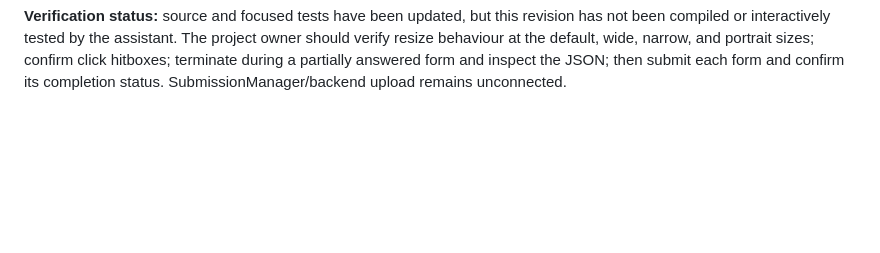
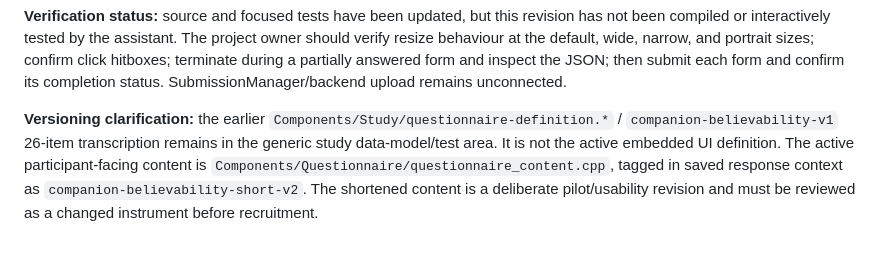
Before and after one commit to SAmWaM42/IS-proj, a Markdown page: Docs/21-participant-study-milestones.md, the part around the change. GitHub-like rendering; blank space fills up the shorter version.

Commit message:
Clarify active shortened questionnaire version versus legacy data definition

```diff
--- a/Docs/21-participant-study-milestones.md
+++ b/Docs/21-participant-study-milestones.md
@@ -568,3 +568,5 @@ Following the project owner's runtime feedback, the embedded questionnaire has b
 - Participant build passes `userDataRoot/study-linkage` as the output directory. On Linux the default is `$XDG_DATA_HOME/animal-agent/study-linkage` when XDG_DATA_HOME is set, otherwise `~/.local/share/animal-agent/study-linkage`. It is not saved inside the Git checkout. Draft recovery/loading into a later app launch is not implemented; the JSON remains available for researcher recovery.
 
 **Verification status:** source and focused tests have been updated, but this revision has not been compiled or interactively tested by the assistant. The project owner should verify resize behaviour at the default, wide, narrow, and portrait sizes; confirm click hitboxes; terminate during a partially answered form and inspect the JSON; then submit each form and confirm its completion status. SubmissionManager/backend upload remains unconnected.
+
+**Versioning clarification:** the earlier `Components/Study/questionnaire-definition.*` / `companion-believability-v1` 26-item transcription remains in the generic study data-model/test area. It is not the active embedded UI definition. The active participant-facing content is `Components/Questionnaire/questionnaire_content.cpp`, tagged in saved response context as `companion-believability-short-v2`. The shortened content is a deliberate pilot/usability revision and must be reviewed as a changed instrument before recruitment.
```
